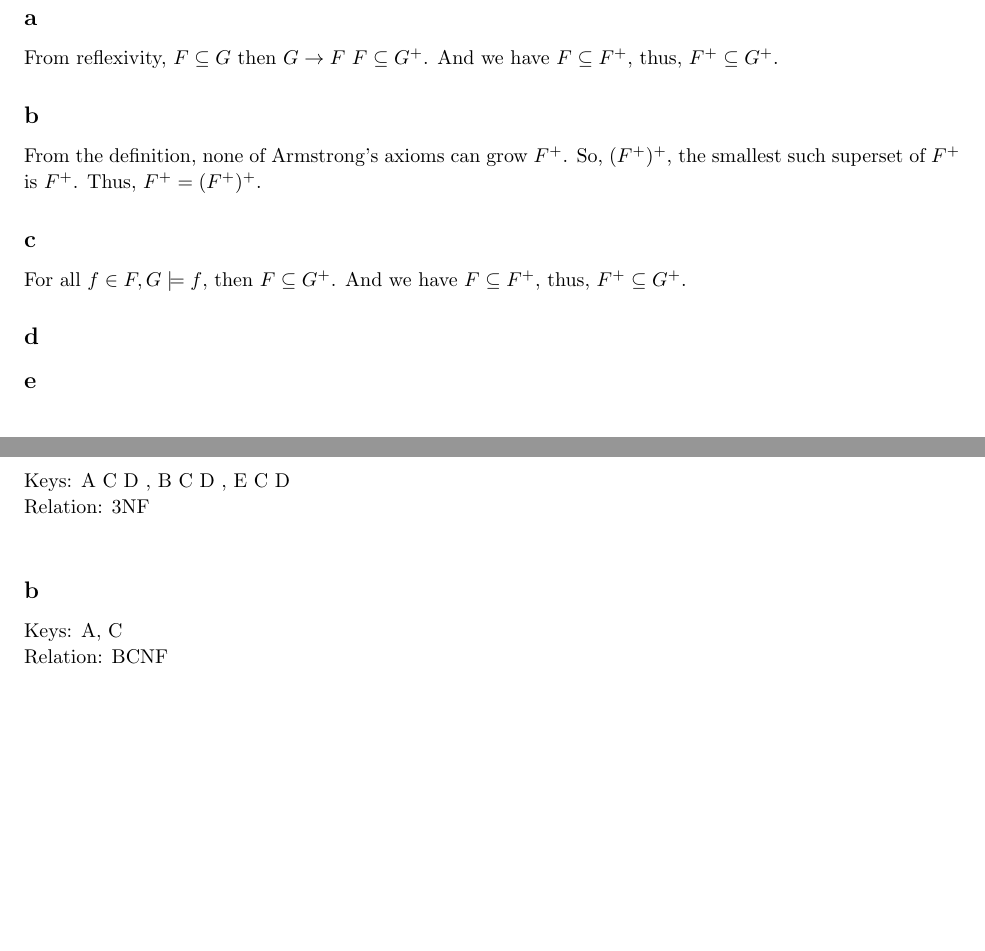
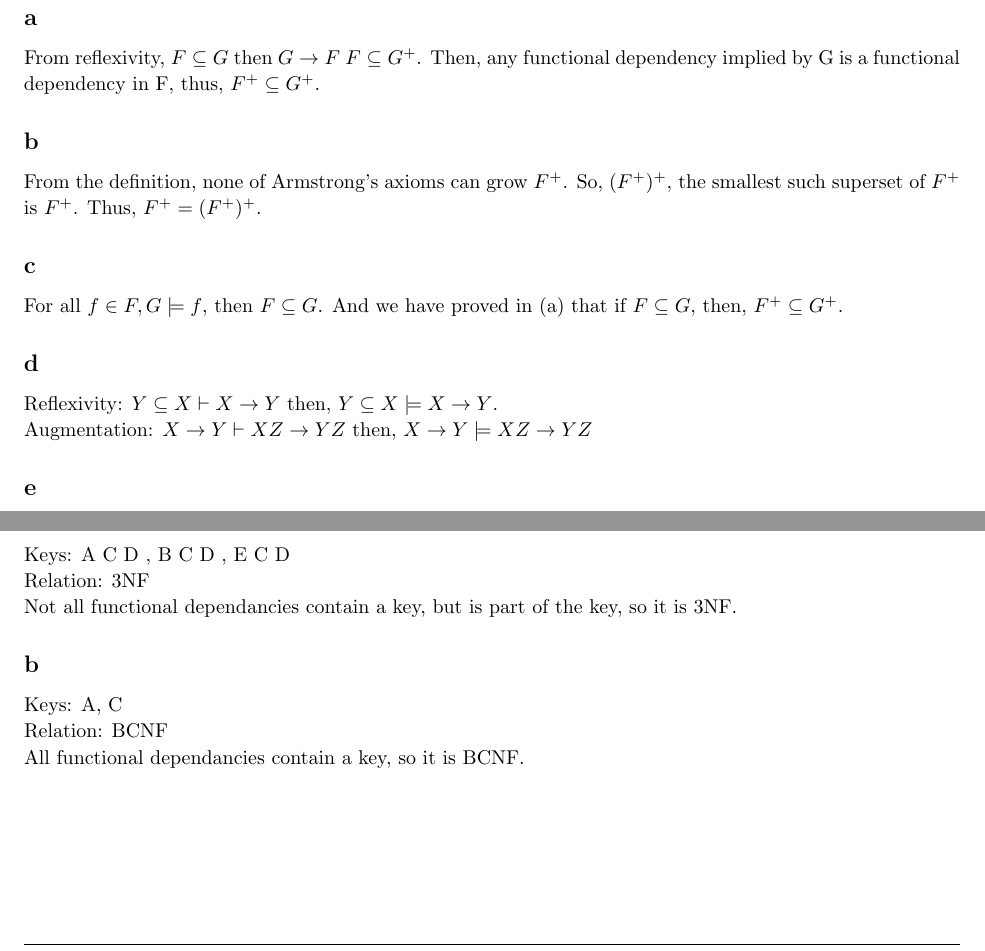
Before and after one commit to zhaodiyang/database-hw, a LaTeX document (a3/5320_hw3.tex): two parts of pages 2 and 3 of 3, joined at a grey line, cut so that both start at the same text, the shorter picture padded with empty space. Compiled offline with pdfLaTeX.

Commit message:
Revised problem1

```diff
--- a/a3/5320_hw3.tex
+++ b/a3/5320_hw3.tex
@@ -216,7 +216,7 @@
 
 \begin{subsection}{a}
 
-From reflexivity, $F \subseteq G$ then $G \rightarrow F$ $F \subseteq G^{+}$. And we have $F \subseteq F^{+}$, thus, $F^{+} \subseteq G^{+}$.
+From reflexivity, $F \subseteq G$ then $G \rightarrow F$ $F \subseteq G^{+}$. Then, any functional dependency implied by G is a functional dependency in F, thus, $F^{+} \subseteq G^{+}$.
 
 \end{subsection}
 
@@ -228,12 +228,16 @@ From the definition, none of Armstrong’s axioms can grow $F^{+}$. So, $(F^{+})
 
 \begin{subsection}{c}
 
-For all $f \in F, G 	\models f$, then $F \subseteq G^{+}$. And we have $F \subseteq F^{+}$, thus, $F^{+} \subseteq G^{+}$.
+For all $f \in F, G 	\models f$, then $F \subseteq G$. And we have proved in (a) that if $F \subseteq G$, then, $F^{+} \subseteq G^{+}$.
 
 \end{subsection}
 
 \begin{subsection}{d}
 
+Reflexivity: $Y \subseteq X \vdash X \rightarrow Y$ then,
+$Y \subseteq X \models X \rightarrow Y$.
+
+Augmentation: $X \rightarrow Y \vdash XZ \rightarrow YZ $ then, $X \rightarrow Y \models XZ \rightarrow YZ $
 \end{subsection}
 
 \begin{subsection}{e}
@@ -260,13 +264,15 @@ For all $f \in F, G 	\models f$, then $F \subseteq G^{+}$. And we have $F \subse
 
 Keys: A C D , B C D , E C D\\
 Relation: 3NF\\
+Not all functional dependancies contain a key, but is part of the key, so it is 3NF.
 
 \end{subsection}
 
 \begin{subsection}{b}
 
 Keys: A, C\\
-Relation: BCNF\
+Relation: BCNF\\
+All functional dependancies contain a key, so it is BCNF.
 
 \end{subsection}
 \end{homeworkProblem}
```
